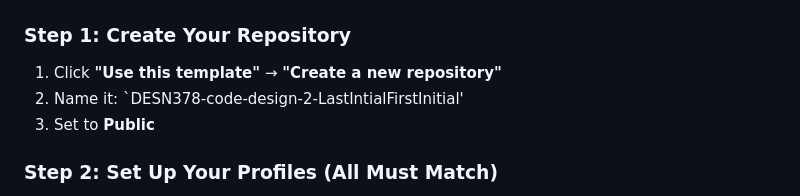
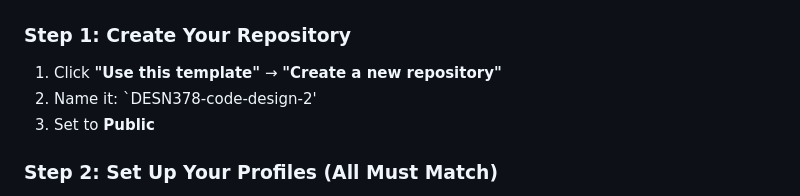
Before and after one commit to sicxz/DESN-378-code-design-2, a Markdown page: README.md, the part around the change. GitHub-like rendering.

Commit message:
Fix repository name in README instructions

```diff
--- a/README.md
+++ b/README.md
@@ -11,7 +11,7 @@ This template is your workspace for the quarter. By the end, it becomes your por
 ### Step 1: Create Your Repository
 
 1. Click **"Use this template"** → **"Create a new repository"**
-2. Name it: `DESN378-code-design-2-LastIntialFirstInitial'
+2. Name it: `DESN378-code-design-2'
 3. Set to **Public**
 
 ### Step 2: Set Up Your Profiles (All Must Match)
```
